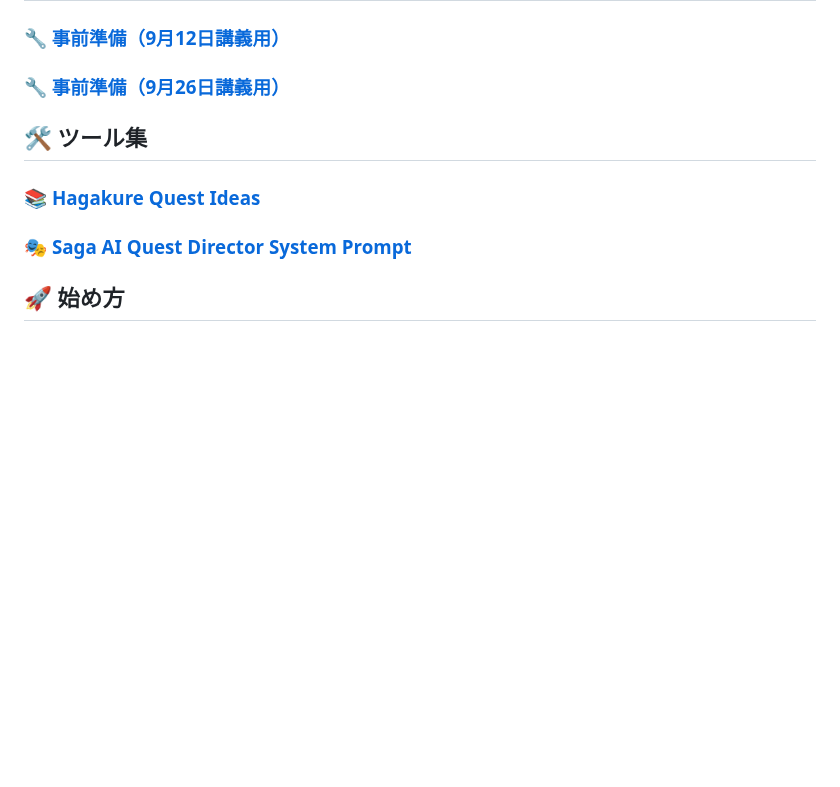
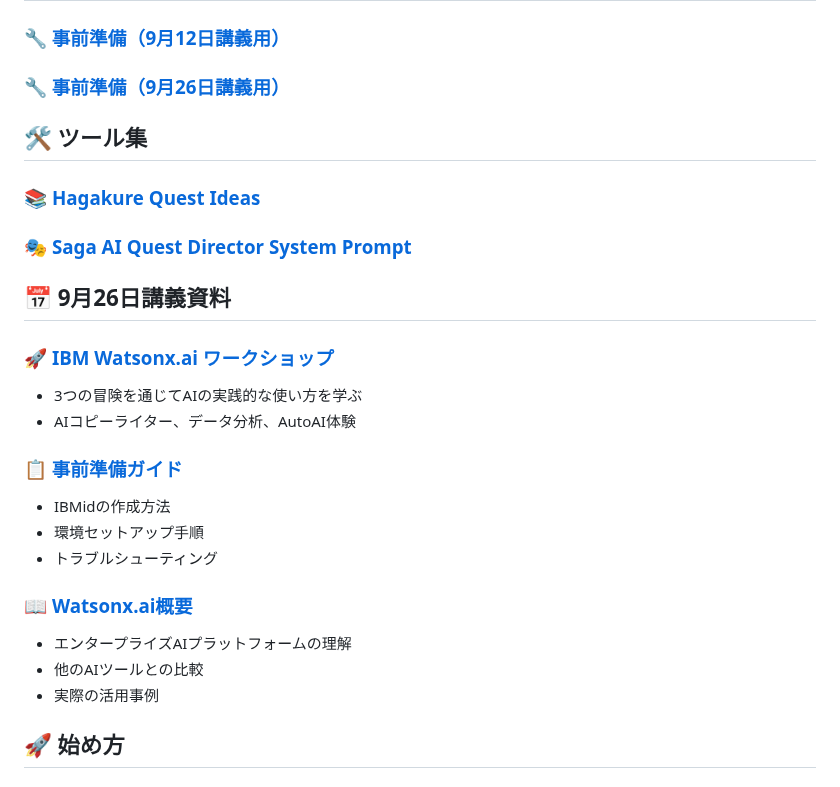
Before and after one commit to SAETAG/ai_workshop, a Markdown page: README.md, the part around one of its changes. Drawn GitHub-style; blank space fills up the shorter version.

```diff
--- a/README.md
+++ b/README.md
@@ -90,6 +90,22 @@ ChatGPT、Gemini、画像生成AI、スライド自動生成ツール…。
 
 ### 📚 [Hagakure Quest Ideas](./tools/Hagakure-QuestIdeas.md)
 ### 🎭 [Saga AI Quest Director System Prompt](./tools/SagaAIQuestDirectorSystemPrompt.md)
+
+## 📅 9月26日講義資料
+
+### 🚀 [IBM Watsonx.ai ワークショップ](./当日資料（9月26日講義用）/Draft.md)
+- 3つの冒険を通じてAIの実践的な使い方を学ぶ
+- AIコピーライター、データ分析、AutoAI体験
+
+### 📋 [事前準備ガイド](./当日資料（9月26日講義用）/00_事前準備（9月26日講義用）.md)
+- IBMidの作成方法
+- 環境セットアップ手順
+- トラブルシューティング
+
+### 📖 [Watsonx.ai概要](./当日資料（9月26日講義用）/01_補足資料_WatsonXの概要.md)
+- エンタープライズAIプラットフォームの理解
+- 他のAIツールとの比較
+- 実際の活用事例
 
 ## 🚀 始め方
 
```
Also changed, not shown: other parts of README.md (+1 -1 lines), 当日資料（9月26日講義用）/01_補足資料_WatsonXの概要.md (added, +448 -0 lines).
